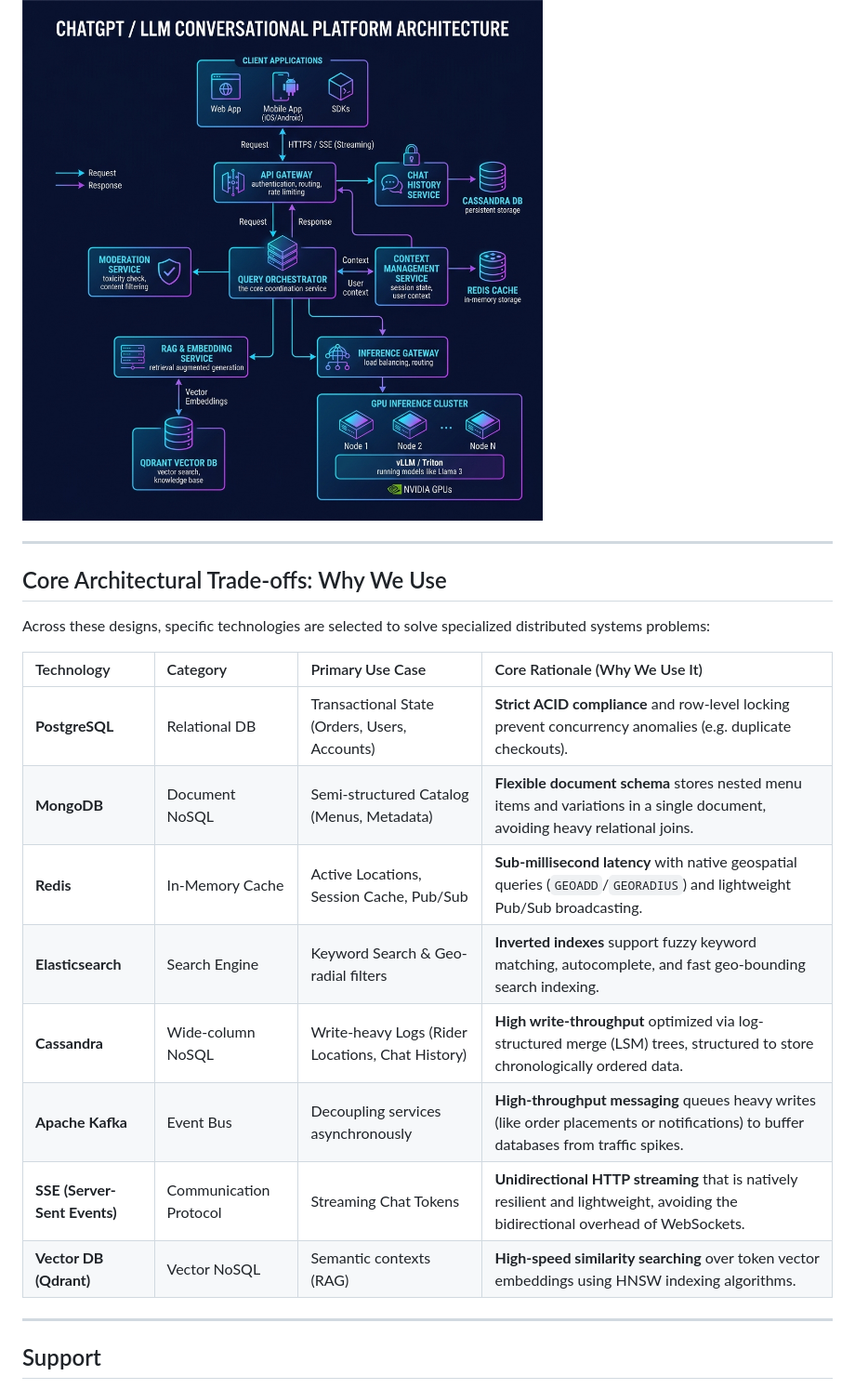
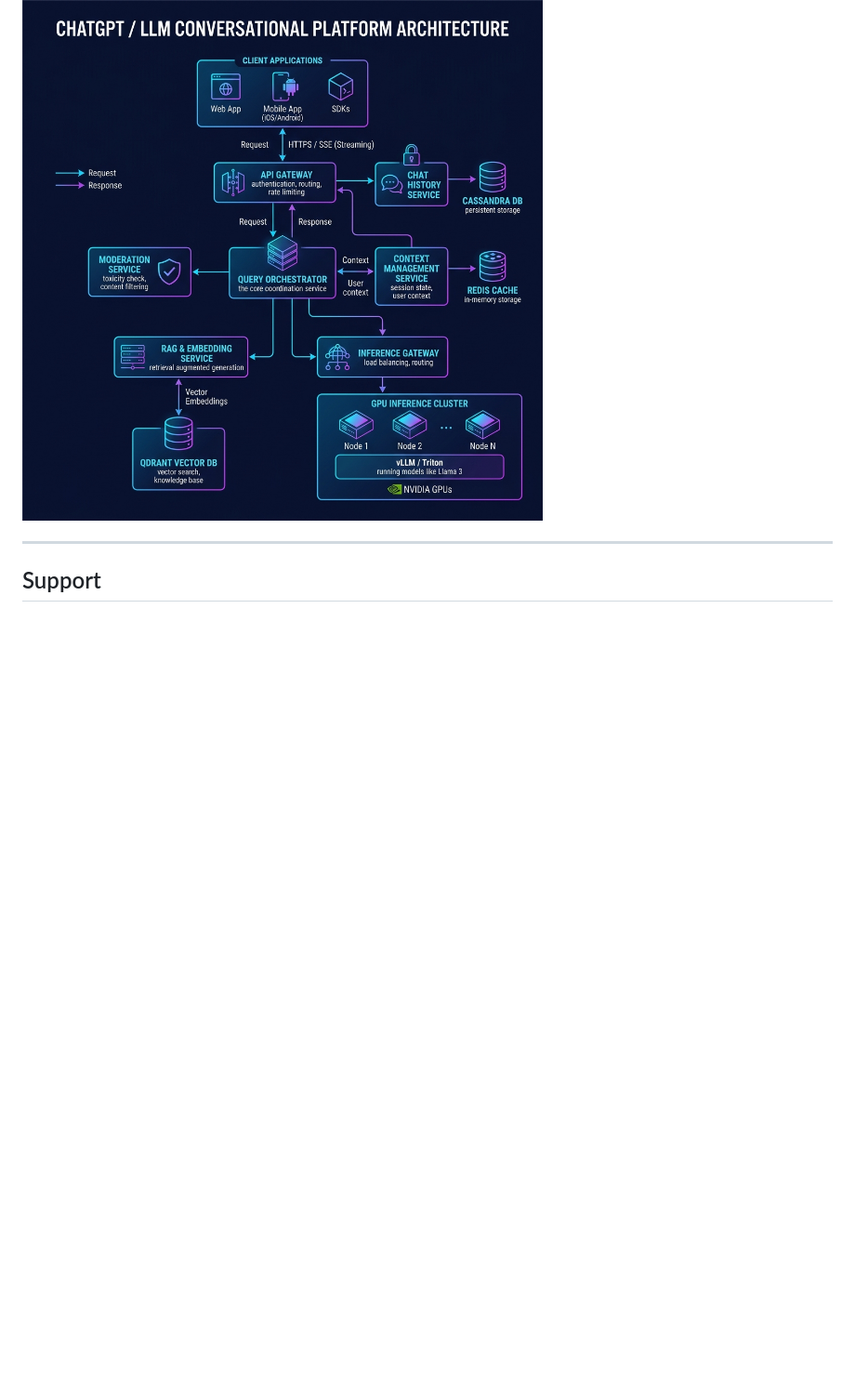
Before and after one commit to udaysinghkushwah/system-design-blueprints, a Markdown page: README.md, the part around one of its changes. Shown at 93% size. GitHub-like rendering; blank space fills up the shorter version.

Commit message:
docs: restructure README to group tech stack details project-wise

```diff
--- a/README.md
+++ b/README.md
@@ -39,21 +54,4 @@ A production-grade system design for a real-time, low-latency conversational AI
 ![ChatGPT System Architecture](./chat_gpt_sd/chatgpt_system_architecture.png)
-
----
-
-## Core Architectural Trade-offs: Why We Use
-
-Across these designs, specific technologies are selected to solve specialized distributed systems problems:
-
-| Technology | Category | Primary Use Case | Core Rationale (Why We Use It) |
-| :--- | :--- | :--- | :--- |
-| **PostgreSQL** | Relational DB | Transactional State (Orders, Users, Accounts) | **Strict ACID compliance** and row-level locking prevent concurrency anomalies (e.g. duplicate checkouts). |
-| **MongoDB** | Document NoSQL | Semi-structured Catalog (Menus, Metadata) | **Flexible document schema** stores nested menu items and variations in a single document, avoiding heavy relational joins. |
-| **Redis** | In-Memory Cache | Active Locations, Session Cache, Pub/Sub | **Sub-millisecond latency** with native geospatial queries (`GEOADD`/`GEORADIUS`) and lightweight Pub/Sub broadcasting. |
-| **Elasticsearch** | Search Engine | Keyword Search & Geo-radial filters | **Inverted indexes** support fuzzy keyword matching, autocomplete, and fast geo-bounding search indexing. |
-| **Cassandra** | Wide-column NoSQL | Write-heavy Logs (Rider Locations, Chat History) | **High write-throughput** optimized via log-structured merge (LSM) trees, structured to store chronologically ordered data. |
-| **Apache Kafka** | Event Bus | Decoupling services asynchronously | **High-throughput messaging** queues heavy writes (like order placements or notifications) to buffer databases from traffic spikes. |
-| **SSE (Server-Sent Events)** | Communication Protocol | Streaming Chat Tokens | **Unidirectional HTTP streaming** that is natively resilient and lightweight, avoiding the bidirectional overhead of WebSockets. |
-| **Vector DB (Qdrant)** | Vector NoSQL | Semantic contexts (RAG) | **High-speed similarity searching** over token vector embeddings using HNSW indexing algorithms. |
 
 ---
 
```
Also changed, not shown: other parts of README.md (+17 -2 lines).
